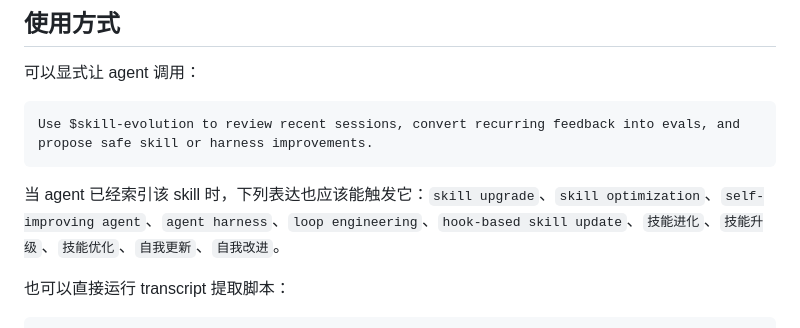
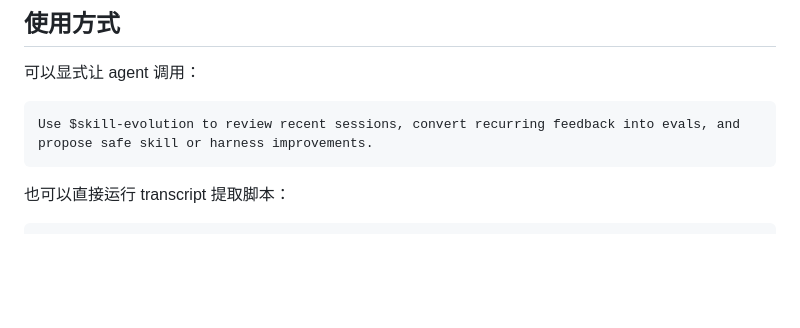
Before and after one commit to rwang23/skill-evolution, a Markdown page: README.zh-CN.md, the part around the change. Rendered like a GitHub page; blank space fills up the shorter version.

Commit message:
docs: keep trigger terms in skill metadata

````diff
--- a/README.zh-CN.md
+++ b/README.zh-CN.md
@@ -78,8 +78,6 @@ Requirements:
 Use $skill-evolution to review recent sessions, convert recurring feedback into evals, and propose safe skill or harness improvements.
 ```
 
-当 agent 已经索引该 skill 时，下列表达也应该能触发它：`skill upgrade`、`skill optimization`、`self-improving agent`、`agent harness`、`loop engineering`、`hook-based skill update`、`技能进化`、`技能升级`、`技能优化`、`自我更新`、`自我改进`。
-
 也可以直接运行 transcript 提取脚本：
 
 ```bash
````
Also changed, not shown: README.md (+0 -2 lines).
